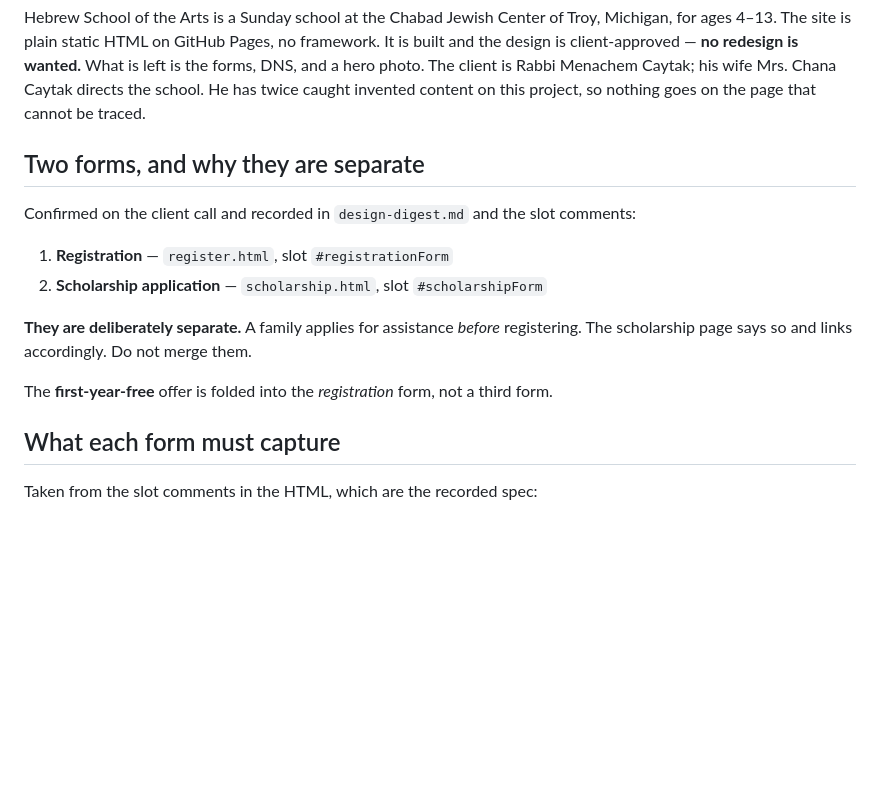
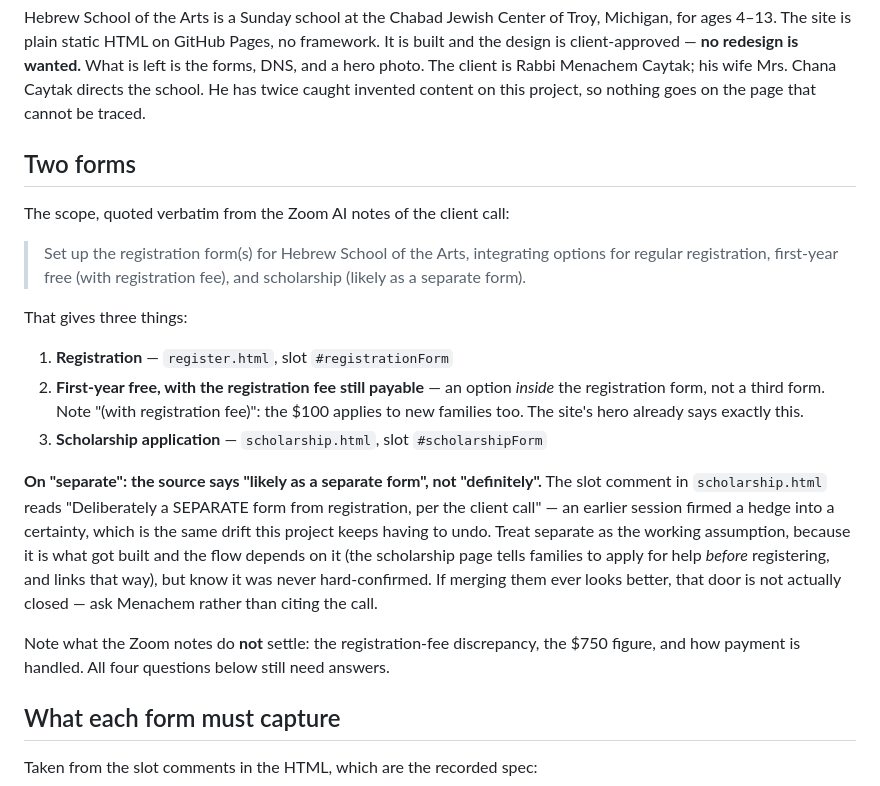
Before and after one commit to shliachflow/hebrew-school-of-the-arts, a Markdown page: TALLY-BRIEF.md, the part around the change. Drawn GitHub-style; blank space fills up the shorter version.

Commit message:
Quote the Zoom notes verbatim in TALLY-BRIEF; walk back one overstatement
The client-call scope, as the Zoom AI recorded it, says scholarship is
"likely as a separate form". The slot comment in scholarship.html states it
as "Deliberately a SEPARATE form... per the client call", and I repeated
that certainty in the brief. An earlier session firmed a hedge into a fact -
the same drift this project keeps undoing.

Separate stays the working assumption: it is what got built and the flow
depends on it. But the brief now says it was never hard-confirmed, so nobody
cites the call as settling something the call did not settle.

The notes also confirm first-year-free carries the registration fee, which
matches what the hero already says. They do not settle the registration-fee
discrepancy, the $750 figure, or payment handling.

Co-Authored-By: Claude Opus 5 <noreply@anthropic.com>

```diff
--- a/TALLY-BRIEF.md
+++ b/TALLY-BRIEF.md
@@ -17,17 +17,32 @@ is client-approved — **no redesign is wanted.** What is left is the forms, DNS
 The client is Rabbi Menachem Caytak; his wife Mrs. Chana Caytak directs the school. He has twice
 caught invented content on this project, so nothing goes on the page that cannot be traced.
 
-## Two forms, and why they are separate
+## Two forms
 
-Confirmed on the client call and recorded in `design-digest.md` and the slot comments:
+The scope, quoted verbatim from the Zoom AI notes of the client call:
+
+> Set up the registration form(s) for Hebrew School of the Arts, integrating options for regular
+> registration, first-year free (with registration fee), and scholarship (likely as a separate
+> form).
+
+That gives three things:
 
 1. **Registration** — `register.html`, slot `#registrationForm`
-2. **Scholarship application** — `scholarship.html`, slot `#scholarshipForm`
+2. **First-year free, with the registration fee still payable** — an option *inside* the
+   registration form, not a third form. Note "(with registration fee)": the $100 applies to
+   new families too. The site's hero already says exactly this.
+3. **Scholarship application** — `scholarship.html`, slot `#scholarshipForm`
 
-**They are deliberately separate.** A family applies for assistance *before* registering. The
-scholarship page says so and links accordingly. Do not merge them.
+**On "separate": the source says "likely as a separate form", not "definitely".** The slot comment
+in `scholarship.html` reads "Deliberately a SEPARATE form from registration, per the client call" —
+an earlier session firmed a hedge into a certainty, which is the same drift this project keeps
+having to undo. Treat separate as the working assumption, because it is what got built and the flow
+depends on it (the scholarship page tells families to apply for help *before* registering, and
+links that way), but know it was never hard-confirmed. If merging them ever looks better, that door
+is not actually closed — ask Menachem rather than citing the call.
 
-The **first-year-free** offer is folded into the *registration* form, not a third form.
+Note what the Zoom notes do **not** settle: the registration-fee discrepancy, the $750 figure, and
+how payment is handled. All four questions below still need answers.
 
 ## What each form must capture
 
```
